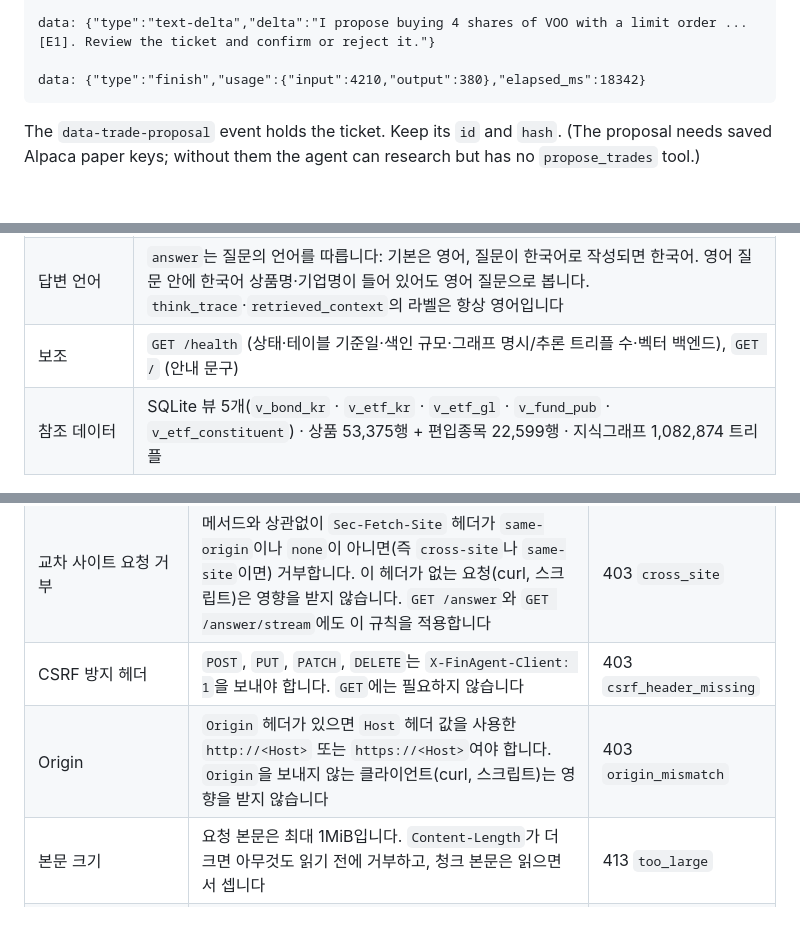
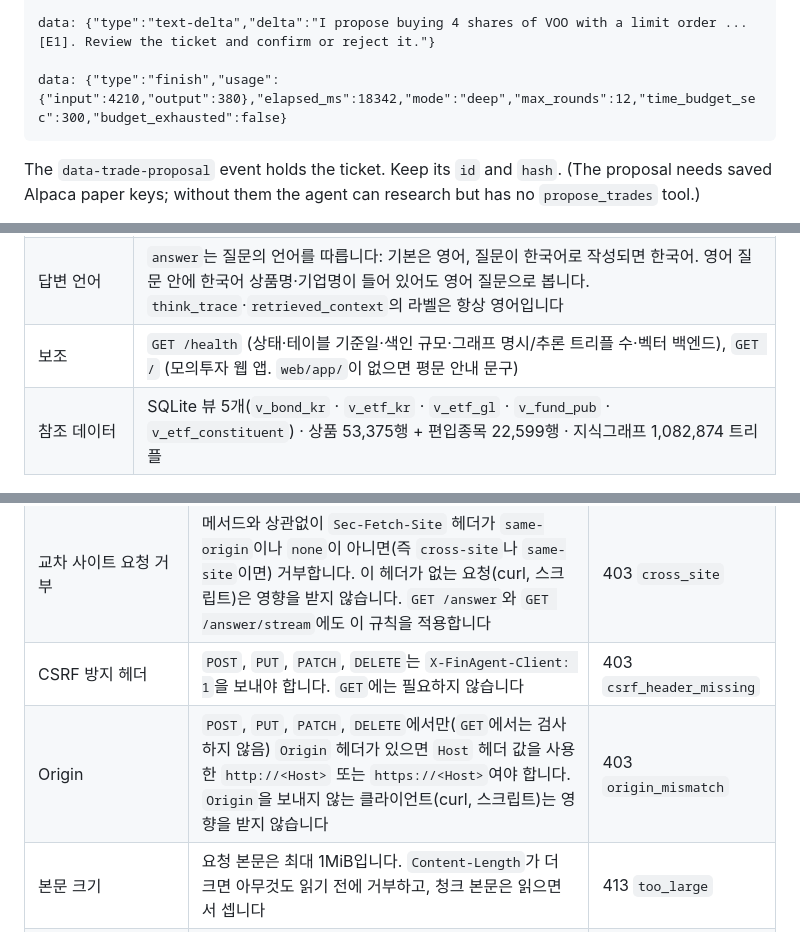
Before and after one commit to heon-1219/tradingDecisionAgent, a Markdown page: docs/api_spec.md, 3 parts joined by grey strips. Rendered like a GitHub page; blank space fills up the shorter version.

````diff
--- a/docs/api_spec.md
+++ b/docs/api_spec.md
@@ -584,7 +584,7 @@ data: {"type":"data-trade-proposal","ticket":{"id":"T4HQ7ZB2NAK","status":"propo
 
 data: {"type":"text-delta","delta":"I propose buying 4 shares of VOO with a limit order ... [E1]. Review the ticket and confirm or reject it."}
 
-data: {"type":"finish","usage":{"input":4210,"output":380},"elapsed_ms":18342}
+data: {"type":"finish","usage":{"input":4210,"output":380},"elapsed_ms":18342,"mode":"deep","max_rounds":12,"time_budget_sec":300,"budget_exhausted":false}
 ```
 
 The `data-trade-proposal` event holds the ticket. Keep its `id` and `hash`. (The proposal needs saved Alpaca paper keys; without them the agent can research but has no `propose_trades` tool.)
@@ -628,7 +628,7 @@ If the price moved, you get `HTTP 409` with `"status": "requote"` and the replac
 | 응답 시간 | 주최측 기준: **300초 초과 시 미응답 처리**, 그 안이면 늦어도 채점(점수 차등). 서버 내부 예산 120초, 초과 시 확보된 근거로 즉시 답변 |
 | 답변 생성 LLM | Google Gemini (`LLM_PROVIDER=gemini`, 기본 `LLM_MODEL=gemini-3.8-flash`, Gemini의 OpenAI 호환 엔드포인트로 호출). Anthropic·OpenAI는 선택 가능한 대체 제공자로 남아 있습니다. 대회 제출본은 대회 규정에 따라 NCP HyperCLOVA X (`HCX-005`, CLOVA Studio OpenAI 호환 엔드포인트)를 사용했습니다 |
 | 답변 언어 | `answer`는 질문의 언어를 따릅니다: 기본은 영어, 질문이 한국어로 작성되면 한국어. 영어 질문 안에 한국어 상품명·기업명이 들어 있어도 영어 질문으로 봅니다. `think_trace`·`retrieved_context`의 라벨은 항상 영어입니다 |
-| 보조 | `GET /health` (상태·테이블 기준일·색인 규모·그래프 명시/추론 트리플 수·벡터 백엔드), `GET /` (안내 문구) |
+| 보조 | `GET /health` (상태·테이블 기준일·색인 규모·그래프 명시/추론 트리플 수·벡터 백엔드), `GET /` (모의투자 웹 앱. `web/app/`이 없으면 평문 안내 문구) |
 | 참조 데이터 | SQLite 뷰 5개(`v_bond_kr` · `v_etf_kr` · `v_etf_gl` · `v_fund_pub` · `v_etf_constituent`) · 상품 53,375행 + 편입종목 22,599행 · 지식그래프 1,082,874 트리플 |
 
 ## Request (Query String)
@@ -724,7 +724,7 @@ requests.get("https://{endpoint}/answer", params={"question_id": "Q-001", "quest
 | Host 허용 목록 | `Host` 헤더가 정확히 `127.0.0.1`, `localhost`, `[::1]` 중 하나여야 하며 숫자 포트는 붙을 수 있습니다. 원격 접근을 허용해도 이 규칙은 유지됩니다 | 400 `bad_host` |
 | 교차 사이트 요청 거부 | 메서드와 상관없이 `Sec-Fetch-Site` 헤더가 `same-origin`이나 `none`이 아니면(즉 `cross-site`나 `same-site`이면) 거부합니다. 이 헤더가 없는 요청(curl, 스크립트)은 영향을 받지 않습니다. `GET /answer`와 `GET /answer/stream`에도 이 규칙을 적용합니다 | 403 `cross_site` |
 | CSRF 방지 헤더 | `POST`, `PUT`, `PATCH`, `DELETE`는 `X-FinAgent-Client: 1`을 보내야 합니다. `GET`에는 필요하지 않습니다 | 403 `csrf_header_missing` |
-| Origin | `Origin` 헤더가 있으면 `Host` 헤더 값을 사용한 `http://<Host>` 또는 `https://<Host>`여야 합니다. `Origin`을 보내지 않는 클라이언트(curl, 스크립트)는 영향을 받지 않습니다 | 403 `origin_mismatch` |
+| Origin | `POST`, `PUT`, `PATCH`, `DELETE`에서만(`GET`에서는 검사하지 않음) `Origin` 헤더가 있으면 `Host` 헤더 값을 사용한 `http://<Host>` 또는 `https://<Host>`여야 합니다. `Origin`을 보내지 않는 클라이언트(curl, 스크립트)는 영향을 받지 않습니다 | 403 `origin_mismatch` |
 | 본문 크기 | 요청 본문은 최대 1MiB입니다. `Content-Length`가 더 크면 아무것도 읽기 전에 거부하고, 청크 본문은 읽으면서 셉니다 | 413 `too_large` |
 | CORS·WebSocket 없음 | CORS 헤더를 보내지 않습니다. `/api` 아래 WebSocket 연결은 코드 1008로 닫습니다 | |
 | API 문서 페이지 없음 | FastAPI의 `/docs`, `/redoc`, `/openapi.json`은 제공하지 않습니다 | 404 |
````
Also changed, not shown: other parts of docs/api_spec.md (+5 -5 lines), docs/architecture.md (+4 -4 lines).
